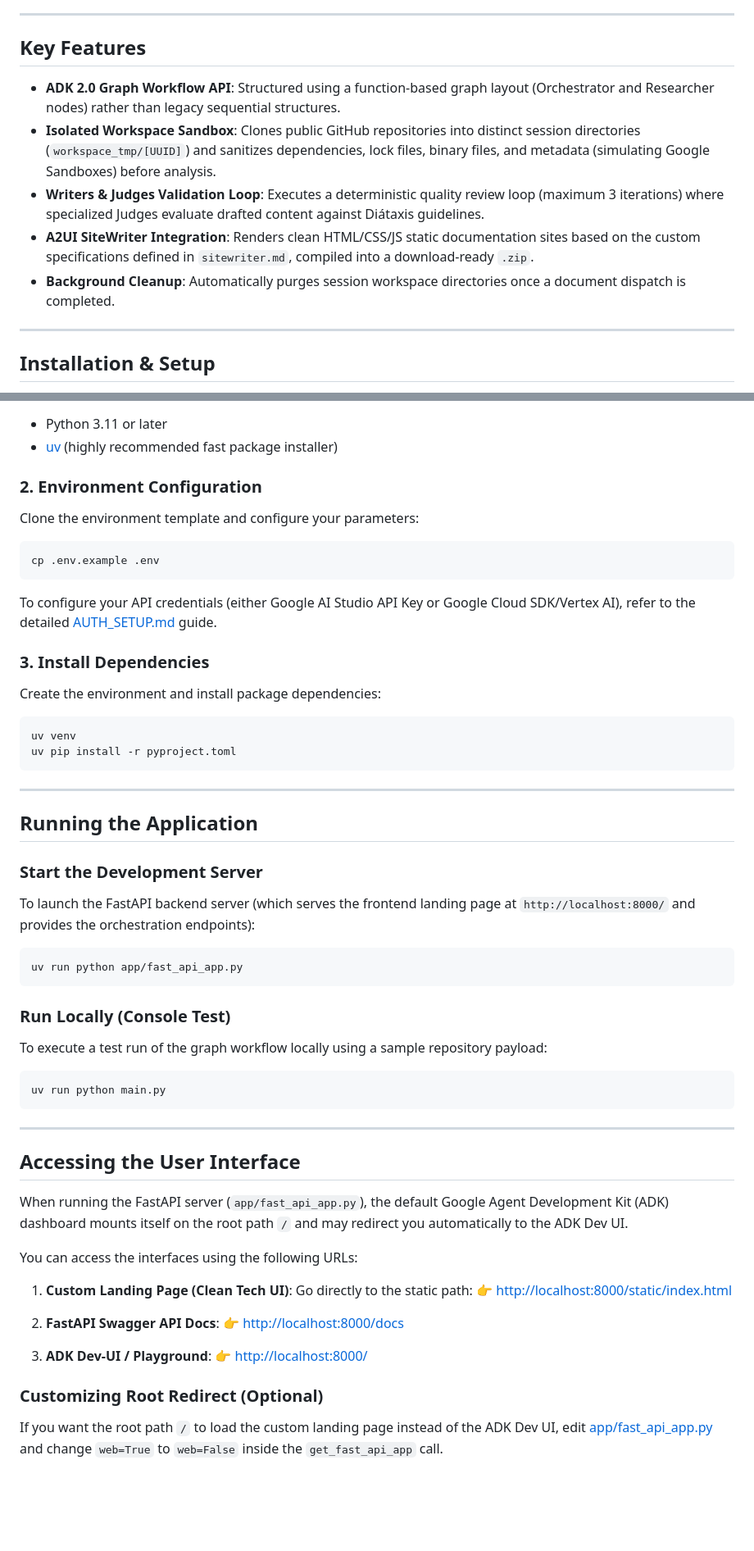
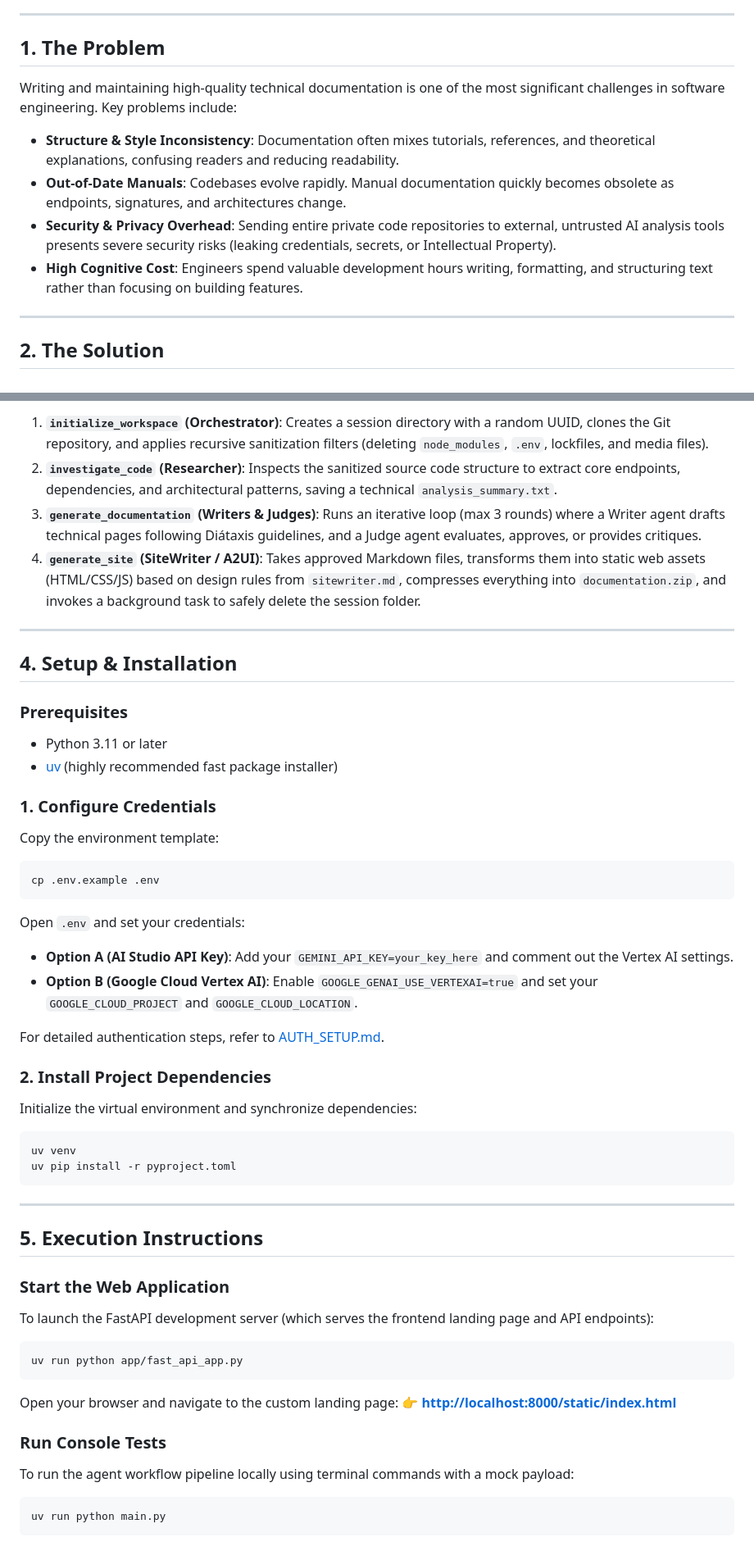
Before and after one commit to DaveCuc/diatax-web, a Markdown page: README.md, 2 parts joined by grey strips. Shown at 82% size. Drawn GitHub-style; blank space fills up the shorter version.

Commit message:
docs: enrich README.md with detailed problem, solution, and architecture sections

````diff
--- a/README.md
+++ b/README.md
@@ -4,15 +4,16 @@ Diátaxis Web is an automated technical documentation generation system powered
 
 ---
 
-## Key Features
+## 1. The Problem
 
-- **ADK 2.0 Graph Workflow API**: Structured using a function-based graph layout (Orchestrator and Researcher nodes) rather than legacy sequential structures.
-- **Isolated Workspace Sandbox**: Clones public GitHub repositories into distinct session directories (`workspace_tmp/[UUID]`) and sanitizes dependencies, lock files, binary files, and metadata (simulating Google Sandboxes) before analysis.
-- **Writers & Judges Validation Loop**: Executes a deterministic quality review loop (maximum 3 iterations) where specialized Judges evaluate drafted content against Diátaxis guidelines.
-- **A2UI SiteWriter Integration**: Renders clean HTML/CSS/JS static documentation sites based on the custom specifications defined in `sitewriter.md`, compiled into a download-ready `.zip`.
-- **Background Cleanup**: Automatically purges session workspace directories once a document dispatch is completed.
+Writing and maintaining high-quality technical documentation is one of the most significant challenges in software engineering. Key problems include:
+
+- **Structure & Style Inconsistency**: Documentation often mixes tutorials, references, and theoretical explanations, confusing readers and reducing readability.
+- **Out-of-Date Manuals**: Codebases evolve rapidly. Manual documentation quickly becomes obsolete as endpoints, signatures, and architectures change.
+- **Security & Privacy Overhead**: Sending entire private code repositories to external, untrusted AI analysis tools presents severe security risks (leaking credentials, secrets, or Intellectual Property).
+- **High Cognitive Cost**: Engineers spend valuable development hours writing, formatting, and structuring text rather than focusing on building features.
 
 ---
 
-## Installation & Setup
+## 2. The Solution
 
@@ -20,16 +42,29 @@ Diátaxis Web is an automated technical documentation generation system powered
+1. **`initialize_workspace` (Orchestrator)**: Creates a session directory with a random UUID, clones the Git repository, and applies recursive sanitization filters (deleting `node_modules`, `.env`, lockfiles, and media files).
+2. **`investigate_code` (Researcher)**: Inspects the sanitized source code structure to extract core endpoints, dependencies, and architectural patterns, saving a technical `analysis_summary.txt`.
+3. **`generate_documentation` (Writers & Judges)**: Runs an iterative loop (max 3 rounds) where a Writer agent drafts technical pages following Diátaxis guidelines, and a Judge agent evaluates, approves, or provides critiques.
+4. **`generate_site` (SiteWriter / A2UI)**: Takes approved Markdown files, transforms them into static web assets (HTML/CSS/JS) based on design rules from `sitewriter.md`, compresses everything into `documentation.zip`, and invokes a background task to safely delete the session folder.
+
+---
+
+## 4. Setup & Installation
+
+### Prerequisites
 - Python 3.11 or later
 - [uv](https://docs.astral.sh/uv/getting-started/installation/index.md) (highly recommended fast package installer)
 
-### 2. Environment Configuration
-Clone the environment template and configure your parameters:
+### 1. Configure Credentials
+Copy the environment template:
 ```bash
 cp .env.example .env
 ```
+Open `.env` and set your credentials:
+* **Option A (AI Studio API Key)**: Add your `GEMINI_API_KEY=your_key_here` and comment out the Vertex AI settings.
+* **Option B (Google Cloud Vertex AI)**: Enable `GOOGLE_GENAI_USE_VERTEXAI=true` and set your `GOOGLE_CLOUD_PROJECT` and `GOOGLE_CLOUD_LOCATION`.
 
-To configure your API credentials (either Google AI Studio API Key or Google Cloud SDK/Vertex AI), refer to the detailed [AUTH_SETUP.md](AUTH_SETUP.md) guide.
+For detailed authentication steps, refer to [AUTH_SETUP.md](AUTH_SETUP.md).
 
-### 3. Install Dependencies
-Create the environment and install package dependencies:
+### 2. Install Project Dependencies
+Initialize the virtual environment and synchronize dependencies:
 ```bash
 uv venv
 uv pip install -r pyproject.toml
@@ -37,37 +72,18 @@ uv pip install -r pyproject.toml
 
 ---
 
-## Running the Application
+## 5. Execution Instructions
 
-### Start the Development Server
-To launch the FastAPI backend server (which serves the frontend landing page at `http://localhost:8000/` and provides the orchestration endpoints):
+### Start the Web Application
+To launch the FastAPI development server (which serves the frontend landing page and API endpoints):
 ```bash
 uv run python app/fast_api_app.py
 ```
+Open your browser and navigate to the custom landing page:
+👉 **[http://localhost:8000/static/index.html](http://localhost:8000/static/index.html)**
 
-### Run Locally (Console Test)
-To execute a test run of the graph workflow locally using a sample repository payload:
+### Run Console Tests
+To run the agent workflow pipeline locally using terminal commands with a mock payload:
 ```bash
 uv run python main.py
 ```
-
----
-
-## Accessing the User Interface
-
-When running the FastAPI server (`app/fast_api_app.py`), the default Google Agent Development Kit (ADK) dashboard mounts itself on the root path `/` and may redirect you automatically to the ADK Dev UI.
-
-You can access the interfaces using the following URLs:
-
-1. **Custom Landing Page (Clean Tech UI)**:
-   Go directly to the static path:
-   👉 [http://localhost:8000/static/index.html](http://localhost:8000/static/index.html)
-
-2. **FastAPI Swagger API Docs**:
-   👉 [http://localhost:8000/docs](http://localhost:8000/docs)
-
-3. **ADK Dev-UI / Playground**:
-   👉 [http://localhost:8000/](http://localhost:8000/)
-
-### Customizing Root Redirect (Optional)
-If you want the root path `/` to load the custom landing page instead of the ADK Dev UI, edit [app/fast_api_app.py](app/fast_api_app.py) and change `web=True` to `web=False` inside the `get_fast_api_app` call.
````
Also changed, not shown: other parts of README.md (+22 -1 lines).
